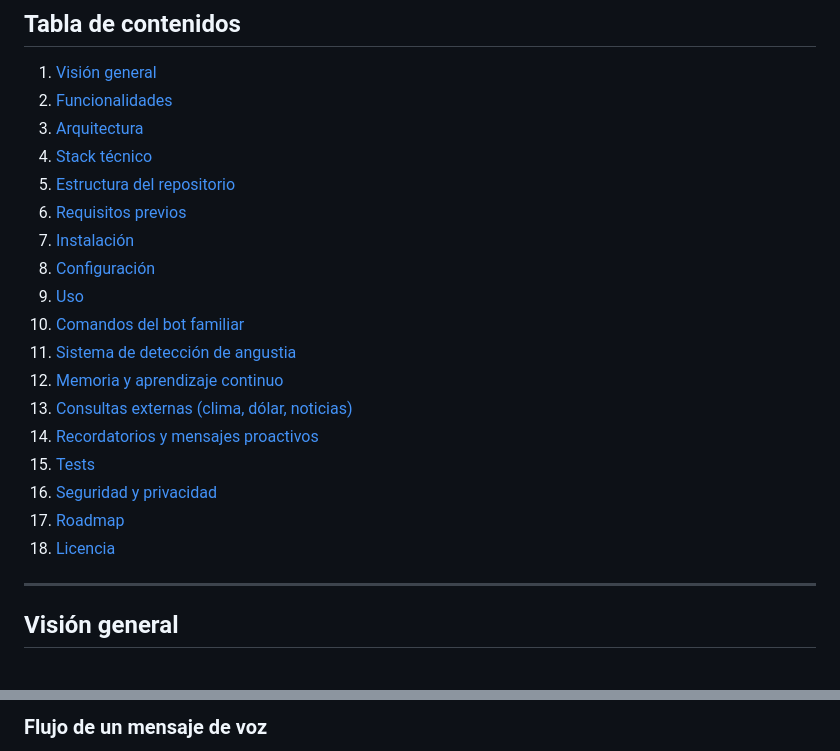
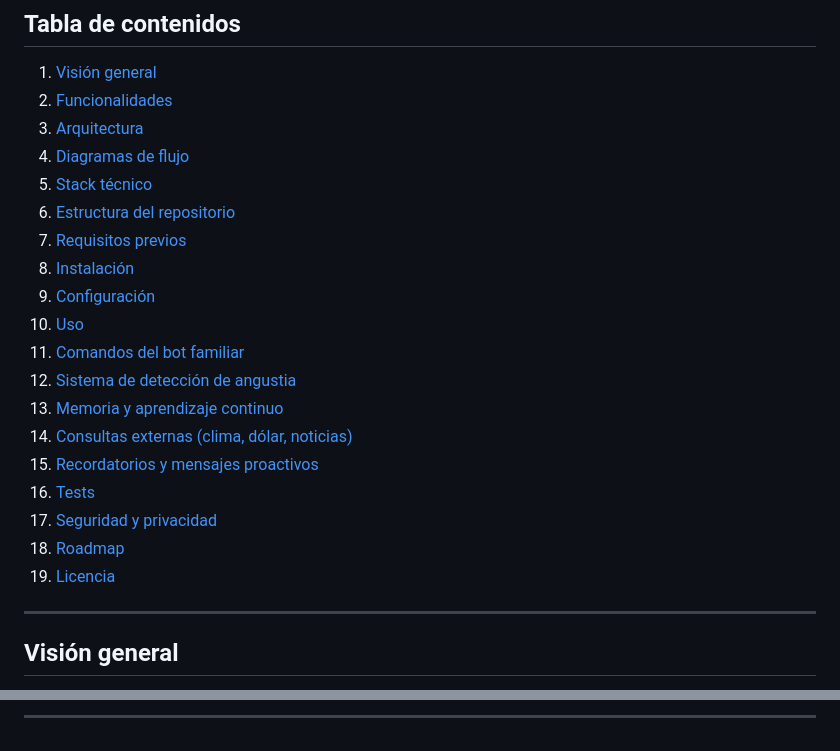
Before and after one commit to geermaanv/aikiu, a Markdown page: README.md, 2 parts joined by grey strips. Drawn GitHub-style.

````diff
--- a/README.md
+++ b/README.md
@@ -13,21 +13,22 @@ No requiere hardware especial: corre en cualquier computadora con Python.
 1. [Visión general](#visión-general)
 2. [Funcionalidades](#funcionalidades)
 3. [Arquitectura](#arquitectura)
-4. [Stack técnico](#stack-técnico)
-5. [Estructura del repositorio](#estructura-del-repositorio)
-6. [Requisitos previos](#requisitos-previos)
-7. [Instalación](#instalación)
-8. [Configuración](#configuración)
-9. [Uso](#uso)
-10. [Comandos del bot familiar](#comandos-del-bot-familiar)
-11. [Sistema de detección de angustia](#sistema-de-detección-de-angustia)
-12. [Memoria y aprendizaje continuo](#memoria-y-aprendizaje-continuo)
-13. [Consultas externas (clima, dólar, noticias)](#consultas-externas-clima-dólar-noticias)
-14. [Recordatorios y mensajes proactivos](#recordatorios-y-mensajes-proactivos)
-15. [Tests](#tests)
-16. [Seguridad y privacidad](#seguridad-y-privacidad)
-17. [Roadmap](#roadmap)
-18. [Licencia](#licencia)
+4. [Diagramas de flujo](#diagramas-de-flujo)
+5. [Stack técnico](#stack-técnico)
+6. [Estructura del repositorio](#estructura-del-repositorio)
+7. [Requisitos previos](#requisitos-previos)
+8. [Instalación](#instalación)
+9. [Configuración](#configuración)
+10. [Uso](#uso)
+11. [Comandos del bot familiar](#comandos-del-bot-familiar)
+12. [Sistema de detección de angustia](#sistema-de-detección-de-angustia)
+13. [Memoria y aprendizaje continuo](#memoria-y-aprendizaje-continuo)
+14. [Consultas externas (clima, dólar, noticias)](#consultas-externas-clima-dólar-noticias)
+15. [Recordatorios y mensajes proactivos](#recordatorios-y-mensajes-proactivos)
+16. [Tests](#tests)
+17. [Seguridad y privacidad](#seguridad-y-privacidad)
+18. [Roadmap](#roadmap)
+19. [Licencia](#licencia)
 
 ---
 
@@ -128,4 +123,4 @@ Pre-routing determinístico por keywords: la consulta a la API ocurre **antes**
 ```
 
-### Flujo de un mensaje de voz
+---
 
````
Also changed, not shown: other parts of README.md (+228 -39 lines).
